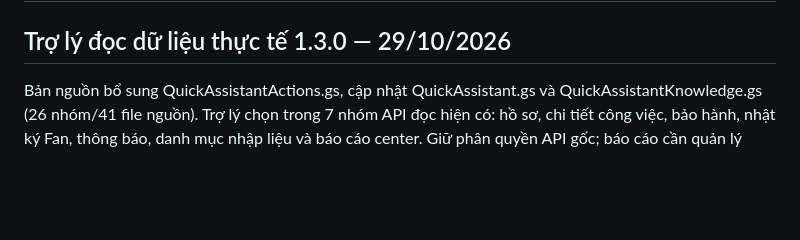
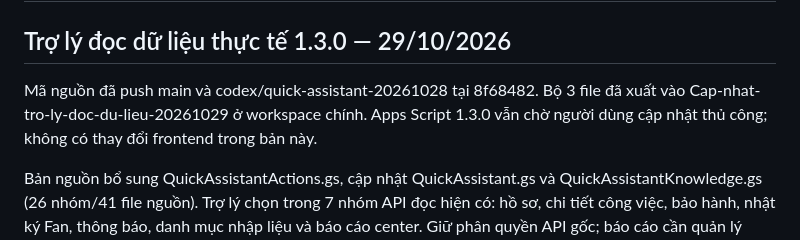
Before and after one commit to taqhung95-cloud/sungrow-service, a Markdown page: CURRENT-IMPLEMENTATION.md, the part around the change. Rendered like a GitHub page; blank space fills up the shorter version.

Commit message:
Record assistant source release and pending backend update

```diff
--- a/CURRENT-IMPLEMENTATION.md
+++ b/CURRENT-IMPLEMENTATION.md
@@ -1,6 +1,8 @@
 # Sungrow Service Center - Current Implementation Handbook
 
 ## Trợ lý đọc dữ liệu thực tế 1.3.0 — 29/10/2026
+
+Mã nguồn đã push main và codex/quick-assistant-20261028 tại 8f68482. Bộ 3 file đã xuất vào Cap-nhat-tro-ly-doc-du-lieu-20261029 ở workspace chính. Apps Script 1.3.0 vẫn chờ người dùng cập nhật thủ công; không có thay đổi frontend trong bản này.
 
 Bản nguồn bổ sung QuickAssistantActions.gs, cập nhật QuickAssistant.gs và QuickAssistantKnowledge.gs (26 nhóm/41 file nguồn). Trợ lý chọn trong 7 nhóm API đọc hiện có: hồ sơ, chi tiết công việc, bảo hành, nhật ký Fan, thông báo, danh mục nhập liệu và báo cáo center. Giữ phân quyền API gốc; báo cáo cần quản lý toàn bộ center và viewDashboard. Kết quả dữ liệu chỉ dựng nội bộ, không gửi Gemini; thao tác ghi vẫn thực hiện qua giao diện. Không tuyên bố hỗ trợ mọi câu hỏi hoặc mọi API.
 
```
Also changed, not shown: PRODUCTION-STATE.md (+2 -0 lines).
